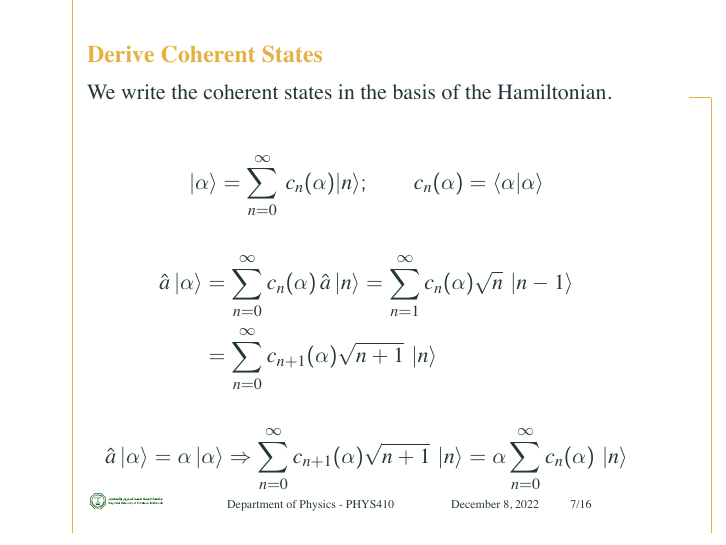
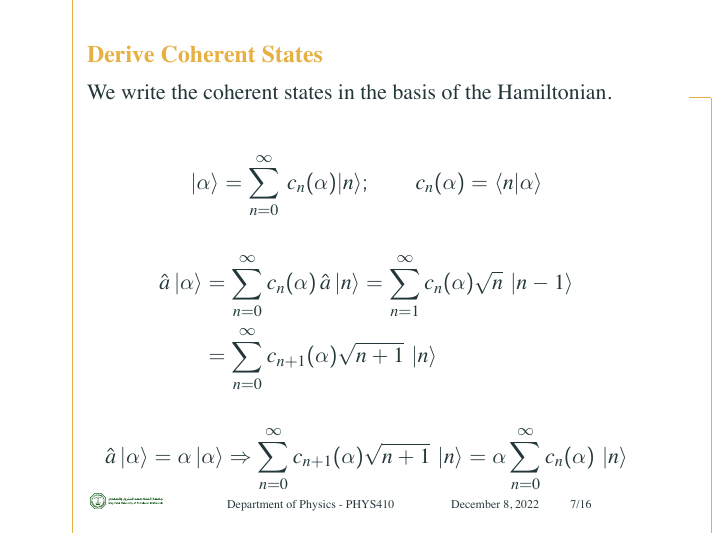
Before and after one commit to ammar-faifi/physics, LaTeX slides (latex/PHYS410/presentation/main.tex): page 9 of 20. The pictures show the PDF file latex/PHYS410/presentation/main.pdf that the author committed with the source.

Commit message:
fix typo

```diff
--- a/latex/PHYS410/presentation/main.tex
+++ b/latex/PHYS410/presentation/main.tex
@@ -78,7 +78,7 @@
 
     \begin{align*}
         | \alpha \rangle  = \sum_{n=0}^{\infty} \, c_n(\alpha) |n \rangle;
-        \qquad c_n(\alpha) = \langle \alpha | \alpha \rangle
+        \qquad c_n(\alpha) = \bra{n} \ket{\alpha}
     \end{align*}
 
     \begin{align*}
```
Also changed, not shown: latex/PHYS410/presentation/main.pdf.
